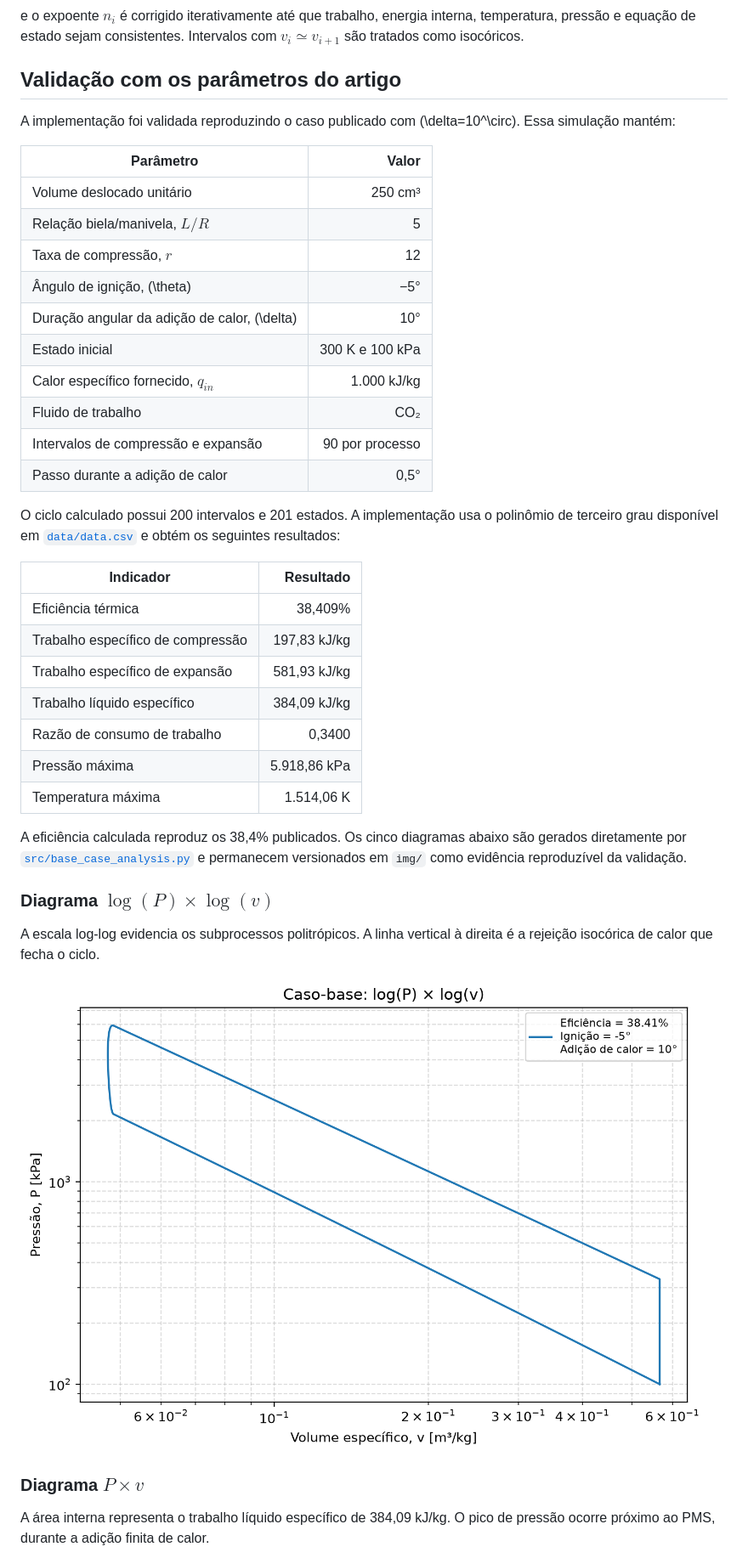
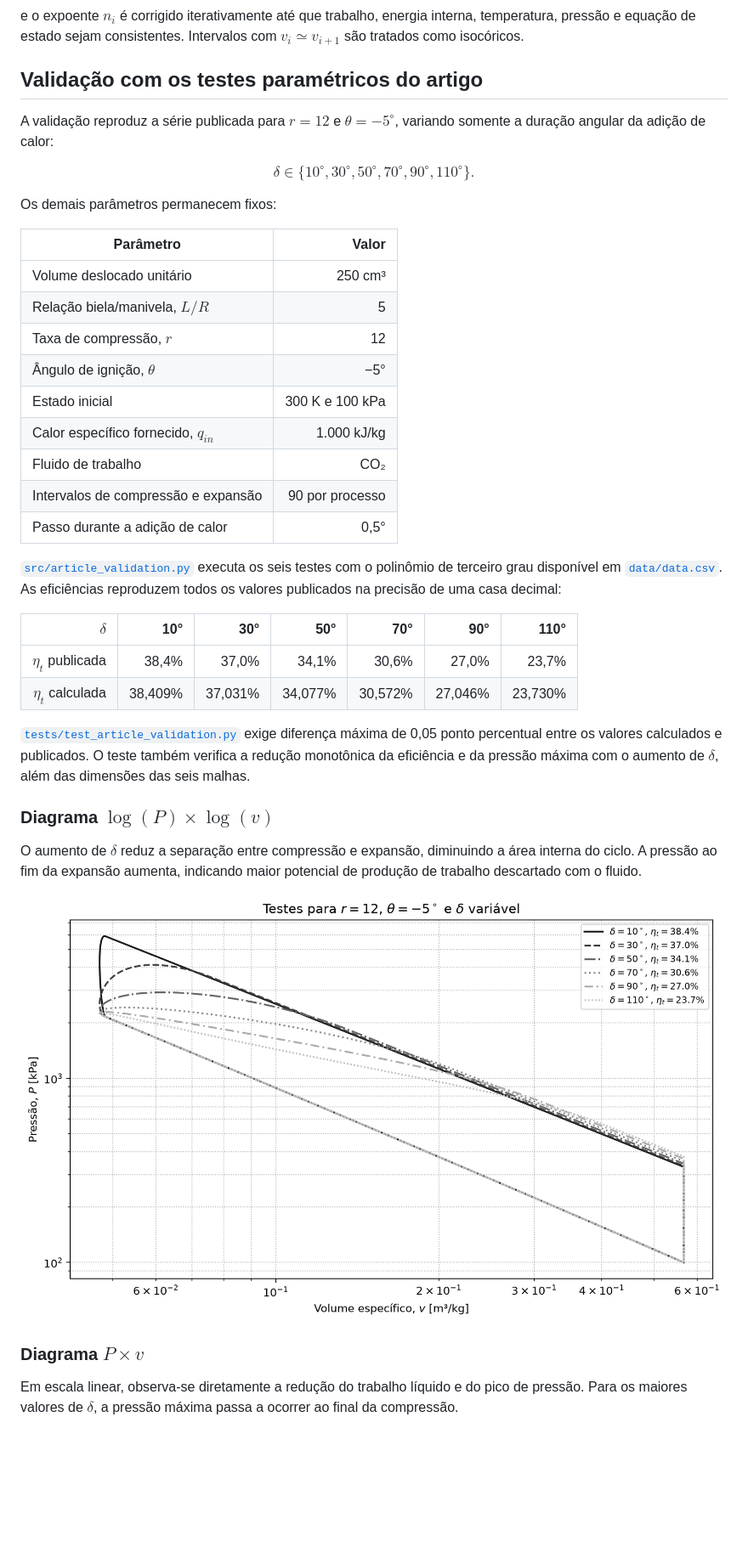
Before and after one commit to guipradow/FTHA_optimization, a Markdown page: README.md, the part around one of its changes. Shown at 85% size. GitHub-like rendering; pictures changed too: img/article_variable_delta_log_pressure_vs_log_volume.png (added); blank space fills up the shorter version.

Commit message:
Reproduce article variable-delta validation tests

```diff
--- a/README.md
+++ b/README.md
@@ -115,51 +115,55 @@ e o expoente $n_i$ é corrigido iterativamente até que trabalho, energia
 interna, temperatura, pressão e equação de estado sejam consistentes. Intervalos
 com $v_i\simeq v_{i+1}$ são tratados como isocóricos.
 
-## Validação com os parâmetros do artigo
+## Validação com os testes paramétricos do artigo
 
-A implementação foi validada reproduzindo o caso publicado com
-\(\delta=10^\circ\). Essa simulação mantém:
+A validação reproduz a série publicada para $r=12$ e $\theta=-5^\circ$, variando
+somente a duração angular da adição de calor:
+
+$$
+\delta\in\{10^\circ,30^\circ,50^\circ,70^\circ,90^\circ,110^\circ\}.
+$$
+
+Os demais parâmetros permanecem fixos:
 
 | Parâmetro | Valor |
 |---|---:|
 | Volume deslocado unitário | 250 cm³ |
 | Relação biela/manivela, $L/R$ | 5 |
 | Taxa de compressão, $r$ | 12 |
-| Ângulo de ignição, \(\theta\) | −5° |
-| Duração angular da adição de calor, \(\delta\) | 10° |
+| Ângulo de ignição, $\theta$ | −5° |
 | Estado inicial | 300 K e 100 kPa |
 | Calor específico fornecido, $q_{in}$ | 1.000 kJ/kg |
 | Fluido de trabalho | CO₂ |
 | Intervalos de compressão e expansão | 90 por processo |
 | Passo durante a adição de calor | 0,5° |
 
-O ciclo calculado possui 200 intervalos e 201 estados. A implementação usa o
-polinômio de terceiro grau disponível em [`data/data.csv`](data/data.csv) e
-obtém os seguintes resultados:
+[`src/article_validation.py`](src/article_validation.py) executa os seis testes
+com o polinômio de terceiro grau disponível em
+[`data/data.csv`](data/data.csv). As eficiências reproduzem todos os valores
+publicados na precisão de uma casa decimal:
 
-| Indicador | Resultado |
-|---|---:|
-| Eficiência térmica | 38,409% |
-| Trabalho específico de compressão | 197,83 kJ/kg |
-| Trabalho específico de expansão | 581,93 kJ/kg |
-| Trabalho líquido específico | 384,09 kJ/kg |
-| Razão de consumo de trabalho | 0,3400 |
-| Pressão máxima | 5.918,86 kPa |
-| Temperatura máxima | 1.514,06 K |
+| $\delta$ | 10° | 30° | 50° | 70° | 90° | 110° |
+|---:|---:|---:|---:|---:|---:|---:|
+| $\eta_t$ publicada | 38,4% | 37,0% | 34,1% | 30,6% | 27,0% | 23,7% |
+| $\eta_t$ calculada | 38,409% | 37,031% | 34,077% | 30,572% | 27,046% | 23,730% |
 
-A eficiência calculada reproduz os 38,4% publicados. Os cinco diagramas abaixo
-são gerados diretamente por [`src/base_case_analysis.py`](src/base_case_analysis.py)
-e permanecem versionados em `img/` como evidência reproduzível da validação.
+[`tests/test_article_validation.py`](tests/test_article_validation.py) exige
+diferença máxima de 0,05 ponto percentual entre os valores calculados e
+publicados. O teste também verifica a redução monotônica da eficiência e da
+pressão máxima com o aumento de $\delta$, além das dimensões das seis malhas.
 
 ### Diagrama $\log(P)\times\log(v)$
 
-A escala log-log evidencia os subprocessos politrópicos. A linha vertical à
-direita é a rejeição isocórica de calor que fecha o ciclo.
+O aumento de $\delta$ reduz a separação entre compressão e expansão, diminuindo
+a área interna do ciclo. A pressão ao fim da expansão aumenta, indicando maior
+potencial de produção de trabalho descartado com o fluido.
 
-![Validação do caso do artigo em diagrama log(P) por log(v)](img/base_case_log_pressure_vs_log_specific_volume.png)
+![Testes do artigo em diagrama log(P) por log(v)](img/article_variable_delta_log_pressure_vs_log_volume.png)
 
 ### Diagrama $P\times v$
 
-A área interna representa o trabalho líquido específico de 384,09 kJ/kg. O pico
-de pressão ocorre próximo ao PMS, durante a adição finita de calor.
+Em escala linear, observa-se diretamente a redução do trabalho líquido e do pico
+de pressão. Para os maiores valores de $\delta$, a pressão máxima passa a ocorrer
+ao final da compressão.
 
```
Also changed, not shown: other parts of README.md (+23 -25 lines), img/article_variable_delta_pressure_vs_crank_angle.png (added), img/article_variable_delta_pressure_vs_volume.png (added), img/article_variable_delta_temperature_vs_volume.png (added), 2 other files.
